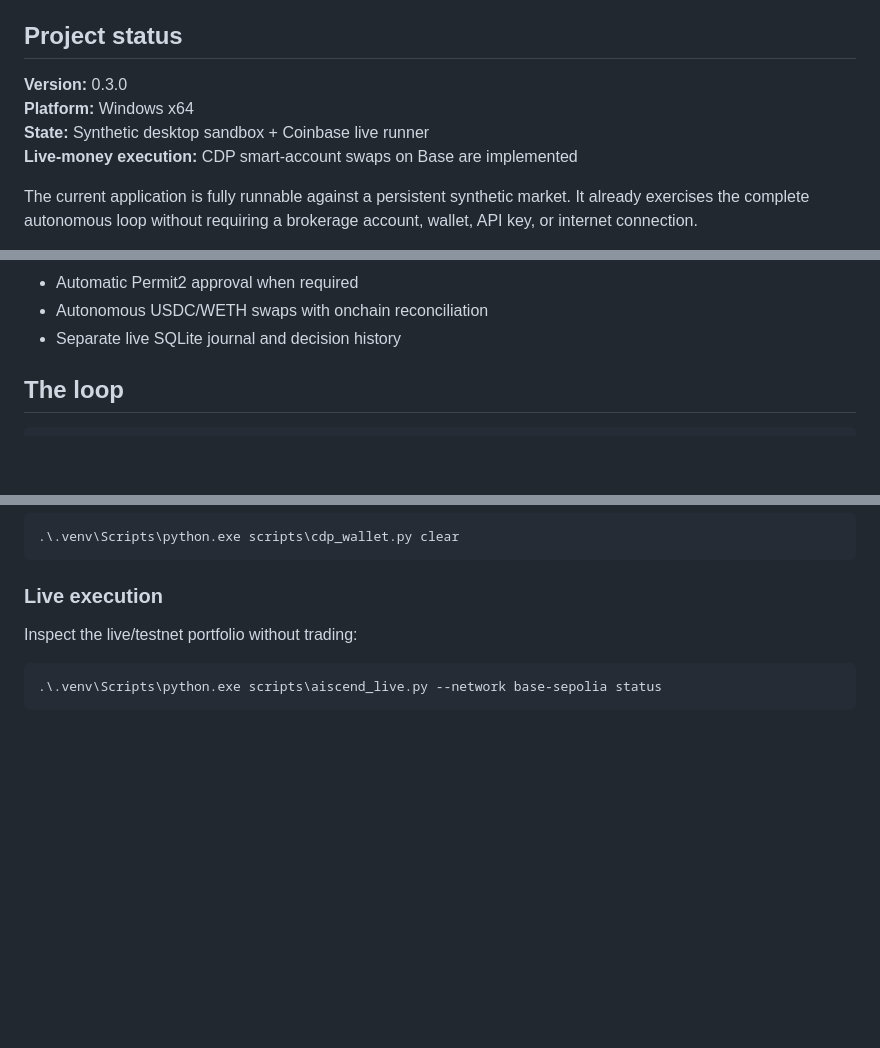
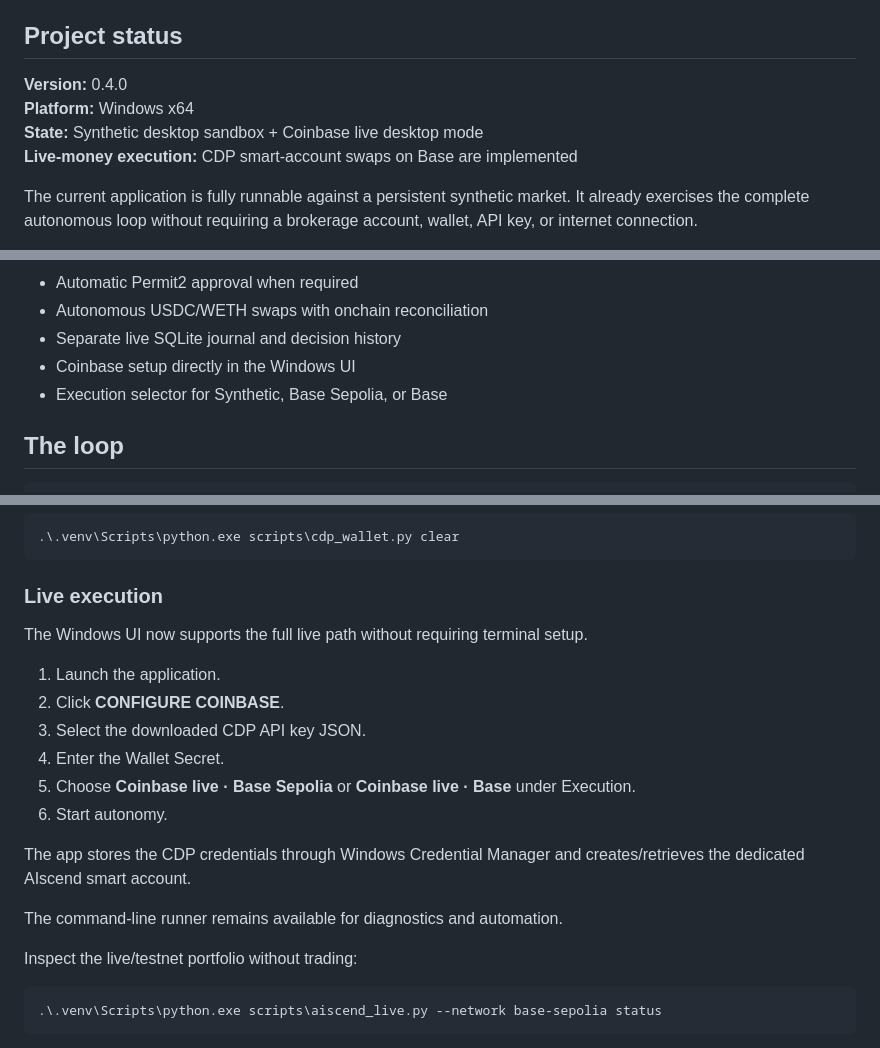
Before and after one commit to danieloculus0-bot/AIscend, a Markdown page: README.md, 3 parts joined by grey strips. Drawn GitHub-style; blank space fills up the shorter version.

Commit message:
Document one-click Coinbase setup and live desktop mode

````diff
--- a/README.md
+++ b/README.md
@@ -10,9 +10,9 @@ The current seed bankroll is **$10**.
 
 ## Project status
 
-**Version:** 0.3.0
+**Version:** 0.4.0
 **Platform:** Windows x64
-**State:** Synthetic desktop sandbox + Coinbase live runner
+**State:** Synthetic desktop sandbox + Coinbase live desktop mode
 **Live-money execution:** CDP smart-account swaps on Base are implemented
 
 The current application is fully runnable against a persistent synthetic market. It already exercises the complete autonomous loop without requiring a brokerage account, wallet, API key, or internet connection.
@@ -47,6 +47,8 @@ Once autonomy is started, the agent does not ask for per-trade human approval.
 - Automatic Permit2 approval when required
 - Autonomous USDC/WETH swaps with onchain reconciliation
 - Separate live SQLite journal and decision history
+- Coinbase setup directly in the Windows UI
+- Execution selector for Synthetic, Base Sepolia, or Base
 
 ## The loop
 
@@ -237,6 +239,19 @@ Faucet calls are hard-blocked unless the selected network is `base-sepolia`.
 
 ### Live execution
 
+The Windows UI now supports the full live path without requiring terminal setup.
+
+1. Launch the application.
+2. Click **CONFIGURE COINBASE**.
+3. Select the downloaded CDP API key JSON.
+4. Enter the Wallet Secret.
+5. Choose **Coinbase live · Base Sepolia** or **Coinbase live · Base** under Execution.
+6. Start autonomy.
+
+The app stores the CDP credentials through Windows Credential Manager and creates/retrieves the dedicated AIscend smart account.
+
+The command-line runner remains available for diagnostics and automation.
+
 Inspect the live/testnet portfolio without trading:
 
 ```powershell
````
Also changed, not shown: other parts of README.md (+1 -1 lines).
